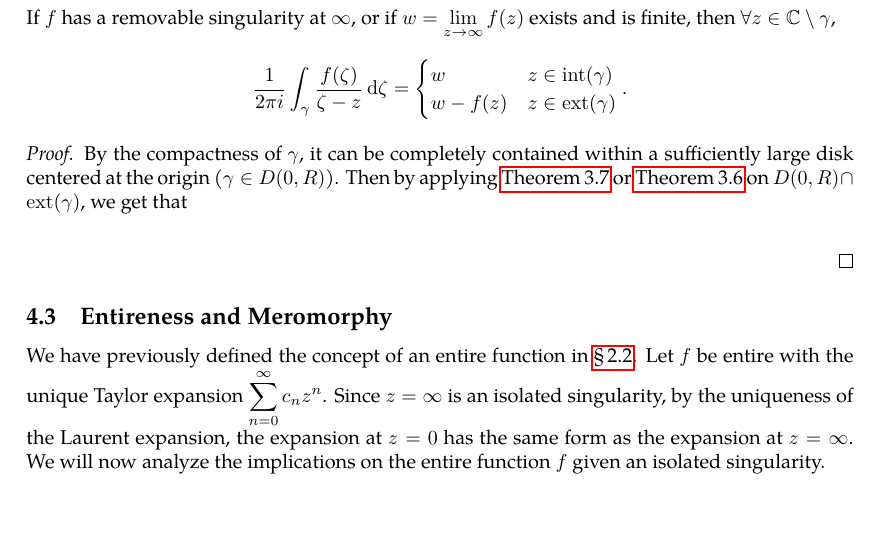
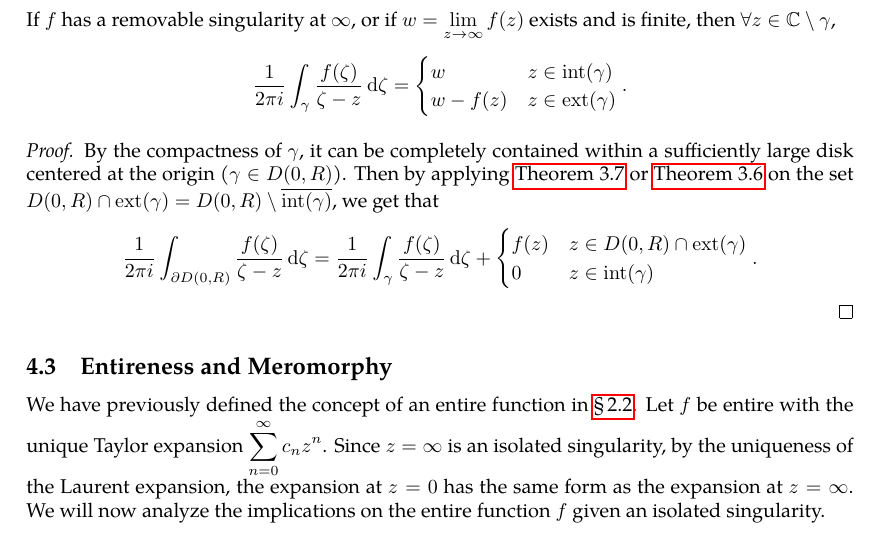
Before and after one commit to slipperking/complex-analysis-latex, a LaTeX document (main.tex): part of page 77 of 78, cut so that both start at the same text, the shorter picture padded with empty space. Compiled offline with pdfLaTeX.

Commit message:
overleaf_to_git (Fri Jun 27 23:22:47 2025 -0700): update main.tex from r15358 to r15364

```diff
--- a/main.tex
+++ b/main.tex
@@ -1923,7 +1923,10 @@ The classification of the singularity at \(\infty\) is then reduced to the class
     \end{cases}.\]
 \end{example}
 \begin{proof}
-    By the compactness of \(\gamma\), it can be completely contained within a sufficiently large disk centered at the origin (\(\gamma\in D(0,R)\)). Then by applying \autoref{thm:cauchygoursatformula} or \autoref{thm:cauchygoursattheorem} on \(D(0,R)\cap\mathrm{ext}(\gamma)\), we get that \[\]
+    By the compactness of \(\gamma\), it can be completely contained within a sufficiently large disk centered at the origin (\(\gamma\in D(0,R)\)). Then by applying \autoref{thm:cauchygoursatformula} or \autoref{thm:cauchygoursattheorem} on the set \(D(0,R)\cap\mathrm{ext}(\gamma)=D(0,R)\setminus\overline{\mathrm{int}(\gamma)}\), we get that \[\frac{1}{2\pi i}\int_{\partial D(0,R)}\frac{f(\zeta)}{\zeta-z}\ddzeta=\frac{1}{2\pi i}\int_\gamma\frac{f(\zeta)}{\zeta-z}\ddzeta+\begin{cases}
+        f(z)&z\in D(0,R)\cap\mathrm{ext}(\gamma)\\
+        0&z\in\mathrm{int}(\gamma)
+    \end{cases}.\]
 \end{proof}
 \subsection{Entireness and Meromorphy}
 We have previously defined the concept of an entire function in \chpref{sec:complexdifferentiation}. Let \(f\) be entire with the unique Taylor expansion \(\sum_{n=0}^\infty c_nz^n\). Since \(z=\infty\) is an isolated singularity, by the uniqueness of the Laurent expansion, the expansion at \(z=0\) has the same form as the expansion at \(z=\infty\). We will now analyze the implications on the entire function \(f\) given an isolated singularity.
```
Also changed, not shown: main.tex (4 more changed lines).
